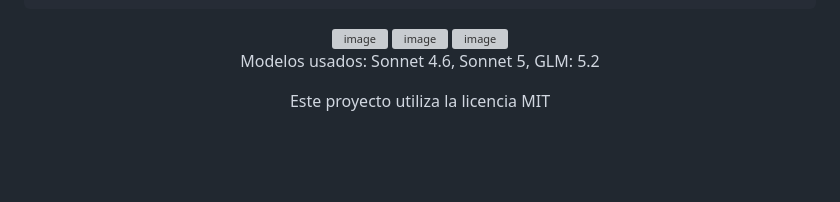
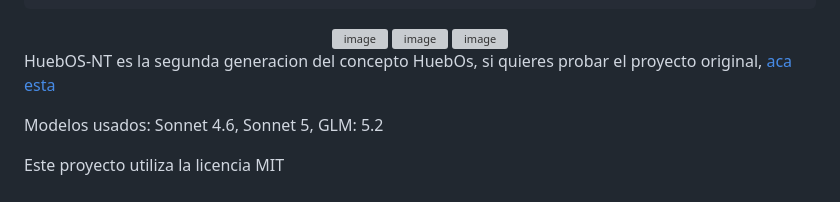
Before and after one commit to ucosuc113/Hue-Bit-OS-NT-Web, a Markdown page: README.md, the part around the change. GitHub-like rendering; blank space fills up the shorter version; grey boxes are pictures that could not be loaded.

Commit message:
Update README
Added project description and license information.

```diff
--- a/README.md
+++ b/README.md
@@ -86,6 +86,10 @@ HuebOs-NT
 <img width="1920" height="992" alt="image" src="https://github.com/user-attachments/assets/c8aaaba3-7cd9-4ce0-87e2-7506bbc05f99" />
 <img width="1920" height="988" alt="image" src="https://github.com/user-attachments/assets/8415bf9c-6243-415a-86cc-bd2588de9e69" />
 
+</div>
+
+HuebOS-NT es la segunda generacion del concepto HuebOs, si quieres probar el proyecto original, [aca esta](https://ucosuc113.github.io/Hue-Bit-OS-Web/)
+
 Modelos usados: Sonnet 4.6, Sonnet 5, GLM: 5.2
 
 Este proyecto utiliza la licencia MIT
```
